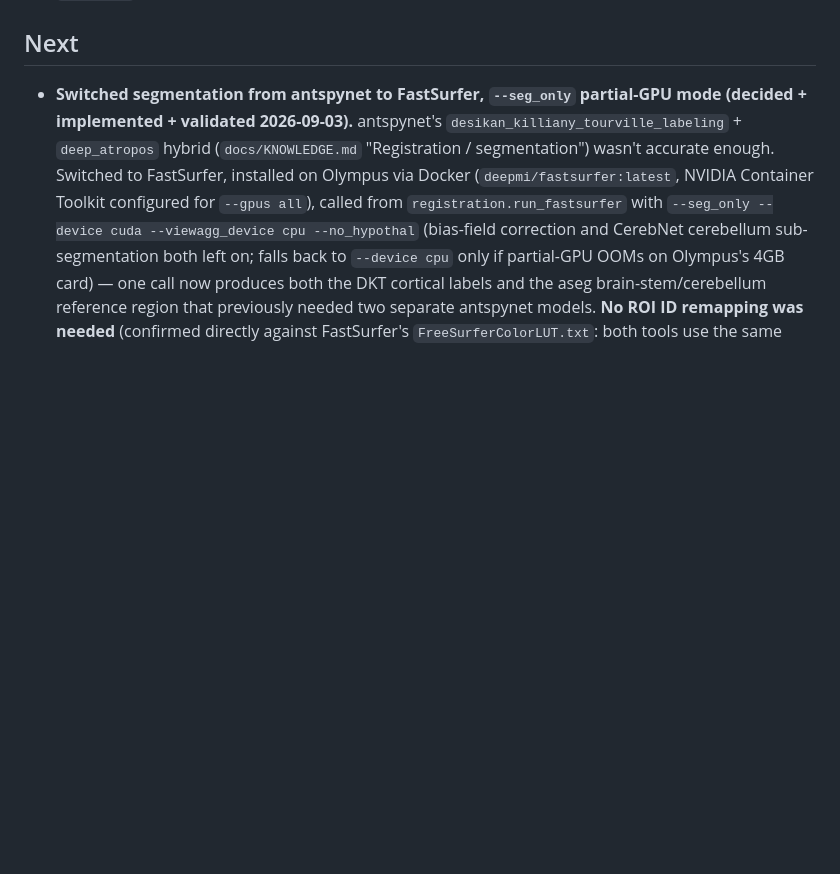
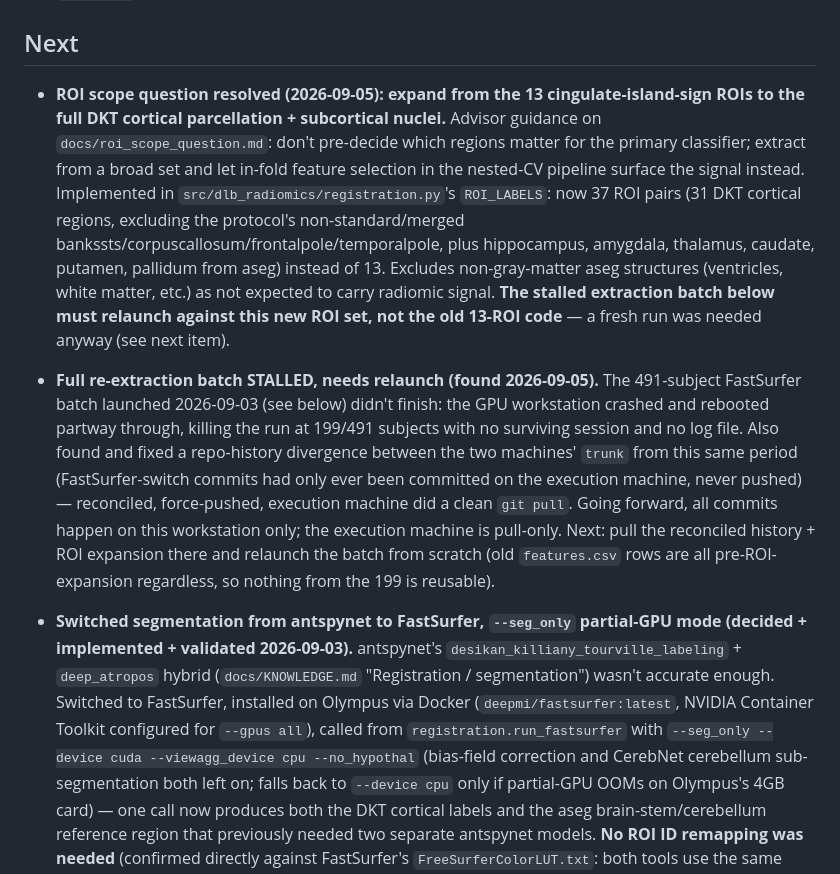
Before and after one commit to CheesyChocolate/Lewy_body, a Markdown page: docs/todo.md, the part around the change. Rendered like a GitHub page; blank space fills up the shorter version.

Commit message:
docs: record ROI-scope resolution and batch-relaunch status

```diff
--- a/docs/todo.md
+++ b/docs/todo.md
@@ -60,6 +60,28 @@ rationale and `CLAUDE.md` for project orientation.
 
 ## Next
 
+- **ROI scope question resolved (2026-09-05): expand from the 13 cingulate-island-sign
+  ROIs to the full DKT cortical parcellation + subcortical nuclei.** Advisor guidance on
+  `docs/roi_scope_question.md`: don't pre-decide which regions matter for the primary
+  classifier; extract from a broad set and let in-fold feature selection in the nested-CV
+  pipeline surface the signal instead. Implemented in `src/dlb_radiomics/registration.py`'s
+  `ROI_LABELS`: now 37 ROI pairs (31 DKT cortical regions, excluding the protocol's
+  non-standard/merged bankssts/corpuscallosum/frontalpole/temporalpole, plus hippocampus,
+  amygdala, thalamus, caudate, putamen, pallidum from aseg) instead of 13. Excludes
+  non-gray-matter aseg structures (ventricles, white matter, etc.) as not expected to carry
+  radiomic signal. **The stalled extraction batch below must relaunch against this new ROI
+  set, not the old 13-ROI code** — a fresh run was needed anyway (see next item).
+- **Full re-extraction batch STALLED, needs relaunch (found 2026-09-05).** The
+  491-subject FastSurfer batch launched 2026-09-03 (see below) didn't finish: the GPU
+  workstation crashed and rebooted partway through, killing the run at 199/491 subjects
+  with no surviving session and no log file. Also found and fixed a repo-history
+  divergence between the two machines' `trunk` from this same period (FastSurfer-switch
+  commits had only ever been committed on the execution machine, never pushed) —
+  reconciled, force-pushed, execution machine did a clean `git pull`. Going forward, all
+  commits happen on this workstation only; the execution machine is pull-only. Next: pull
+  the reconciled history + ROI expansion there and relaunch the batch from scratch (old
+  `features.csv` rows are all pre-ROI-expansion regardless, so nothing from the 199 is
+  reusable).
 - **Switched segmentation from antspynet to FastSurfer, `--seg_only` partial-GPU mode
   (decided + implemented + validated 2026-09-03).** antspynet's
   `desikan_killiany_tourville_labeling` + `deep_atropos` hybrid (`docs/KNOWLEDGE.md`
```
